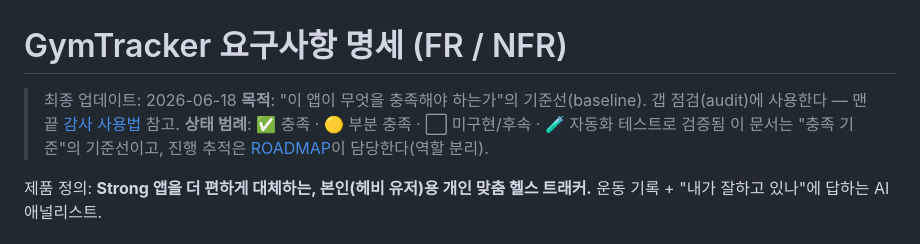
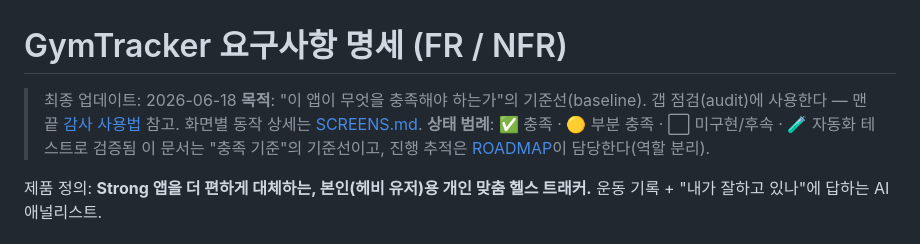
Before and after one commit to seunghw2/gymtracker, a Markdown page: docs/REQUIREMENTS.md, the part around the change. Drawn GitHub-style.

Commit message:
docs: add SCREENS.md (per-screen interaction spec for UI/UX overhaul)
Co-Authored-By: Claude Opus 4.8 <noreply@anthropic.com>

```diff
--- a/docs/REQUIREMENTS.md
+++ b/docs/REQUIREMENTS.md
@@ -1,7 +1,7 @@
 # GymTracker 요구사항 명세 (FR / NFR)
 
 > 최종 업데이트: 2026-06-18
-> **목적**: "이 앱이 무엇을 충족해야 하는가"의 기준선(baseline). 갭 점검(audit)에 사용한다 — 맨 끝 [감사 사용법](#감사-사용법) 참고.
+> **목적**: "이 앱이 무엇을 충족해야 하는가"의 기준선(baseline). 갭 점검(audit)에 사용한다 — 맨 끝 [감사 사용법](#감사-사용법) 참고. 화면별 동작 상세는 [SCREENS.md](SCREENS.md).
 > **상태 범례**: ✅ 충족 · 🟡 부분 충족 · ⬜ 미구현/후속 · 🧪 자동화 테스트로 검증됨
 > 이 문서는 "충족 기준"의 기준선이고, 진행 추적은 [ROADMAP](ROADMAP.md)이 담당한다(역할 분리).
 
```
Also changed, not shown: docs/SCREENS.md (added, +164 -0 lines).
